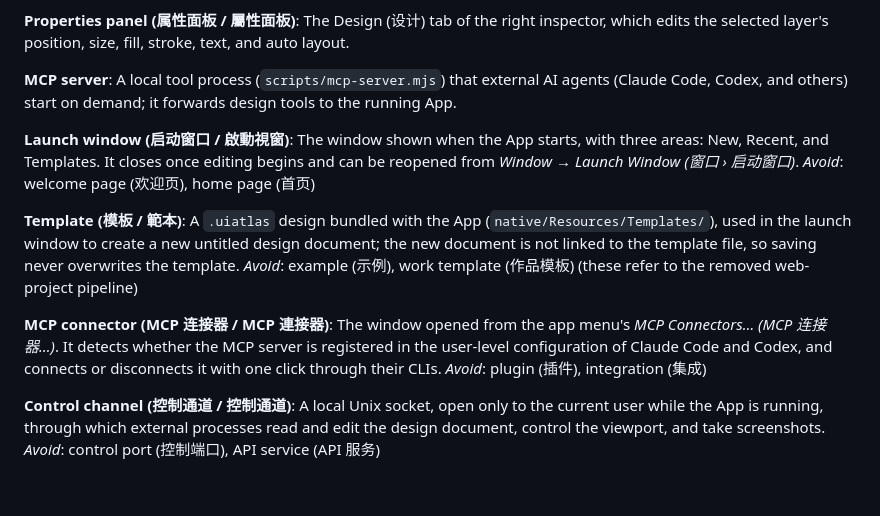
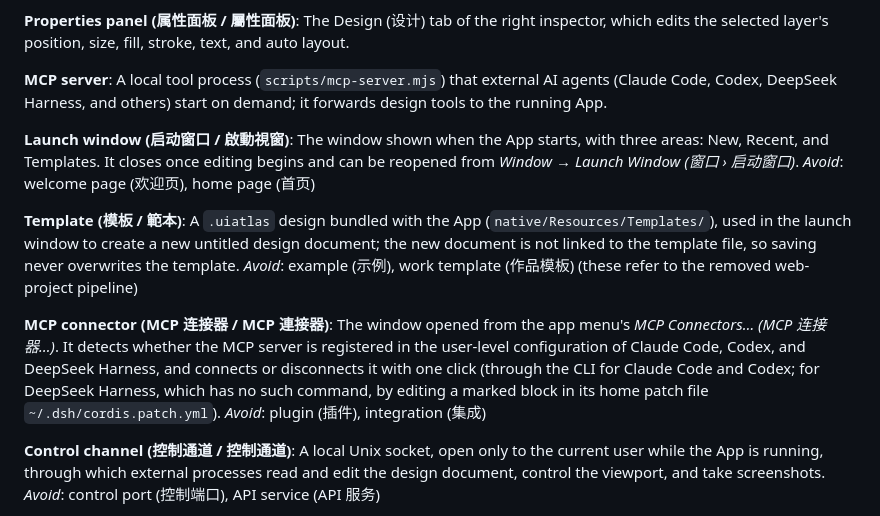
Before and after one commit to Bald-M/fudehand, a Markdown page: GLOSSARY.md, the part around the change. Drawn GitHub-style; blank space fills up the shorter version.

```diff
--- a/GLOSSARY.md
+++ b/GLOSSARY.md
@@ -27,7 +27,7 @@ _Avoid_: device simulator (设备模拟器), web frame (网页框)
 
 **Properties panel (属性面板 / 屬性面板)**: The Design (设计) tab of the right inspector, which edits the selected layer's position, size, fill, stroke, text, and auto layout.
 
-**MCP server**: A local tool process (`scripts/mcp-server.mjs`) that external AI agents (Claude Code, Codex, and others) start on demand; it forwards design tools to the running App.
+**MCP server**: A local tool process (`scripts/mcp-server.mjs`) that external AI agents (Claude Code, Codex, DeepSeek Harness, and others) start on demand; it forwards design tools to the running App.
 
 **Launch window (启动窗口 / 啟動視窗)**: The window shown when the App starts, with three areas: New, Recent, and Templates. It closes once editing begins and can be reopened from *Window → Launch Window (窗口 › 启动窗口)*.
 _Avoid_: welcome page (欢迎页), home page (首页)
@@ -35,7 +35,7 @@ _Avoid_: welcome page (欢迎页), home page (首页)
 **Template (模板 / 範本)**: A `.uiatlas` design bundled with the App (`native/Resources/Templates/`), used in the launch window to create a new untitled design document; the new document is not linked to the template file, so saving never overwrites the template.
 _Avoid_: example (示例), work template (作品模板) (these refer to the removed web-project pipeline)
 
-**MCP connector (MCP 连接器 / MCP 連接器)**: The window opened from the app menu's *MCP Connectors… (MCP 连接器…)*. It detects whether the MCP server is registered in the user-level configuration of Claude Code and Codex, and connects or disconnects it with one click through their CLIs.
+**MCP connector (MCP 连接器 / MCP 連接器)**: The window opened from the app menu's *MCP Connectors… (MCP 连接器…)*. It detects whether the MCP server is registered in the user-level configuration of Claude Code, Codex, and DeepSeek Harness, and connects or disconnects it with one click (through the CLI for Claude Code and Codex; for DeepSeek Harness, which has no such command, by editing a marked block in its home patch file `~/.dsh/cordis.patch.yml`).
 _Avoid_: plugin (插件), integration (集成)
 
 **Control channel (控制通道 / 控制通道)**: A local Unix socket, open only to the current user while the App is running, through which external processes read and edit the design document, control the viewport, and take screenshots.
```
Also changed, not shown: CHANGELOG.md (+1 -0 lines), README.md (+15 -2 lines), docs/evidence/74-deepseek-connector-connected-dark.jpg (added), docs/evidence/74-deepseek-connector-connected-light.jpg (added), docs/evidence/74-deepseek-connector-disconnected-dark.jpg (added), docs/evidence/74-deepseek-connector-disconnected-light.jpg (added), docs/evidence/74-deepseek-harness-tool-call.jpg (added), 4 other files.
